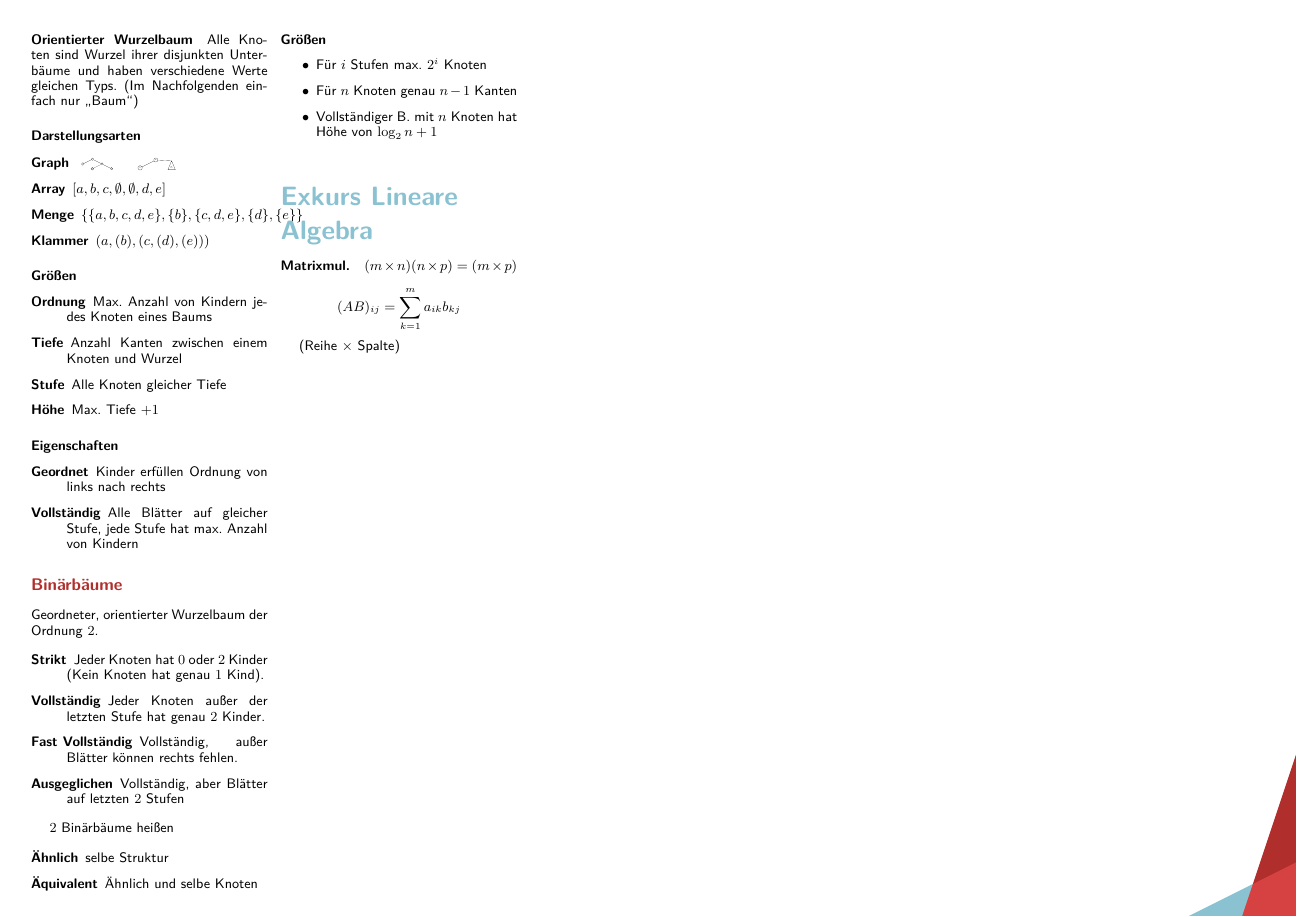
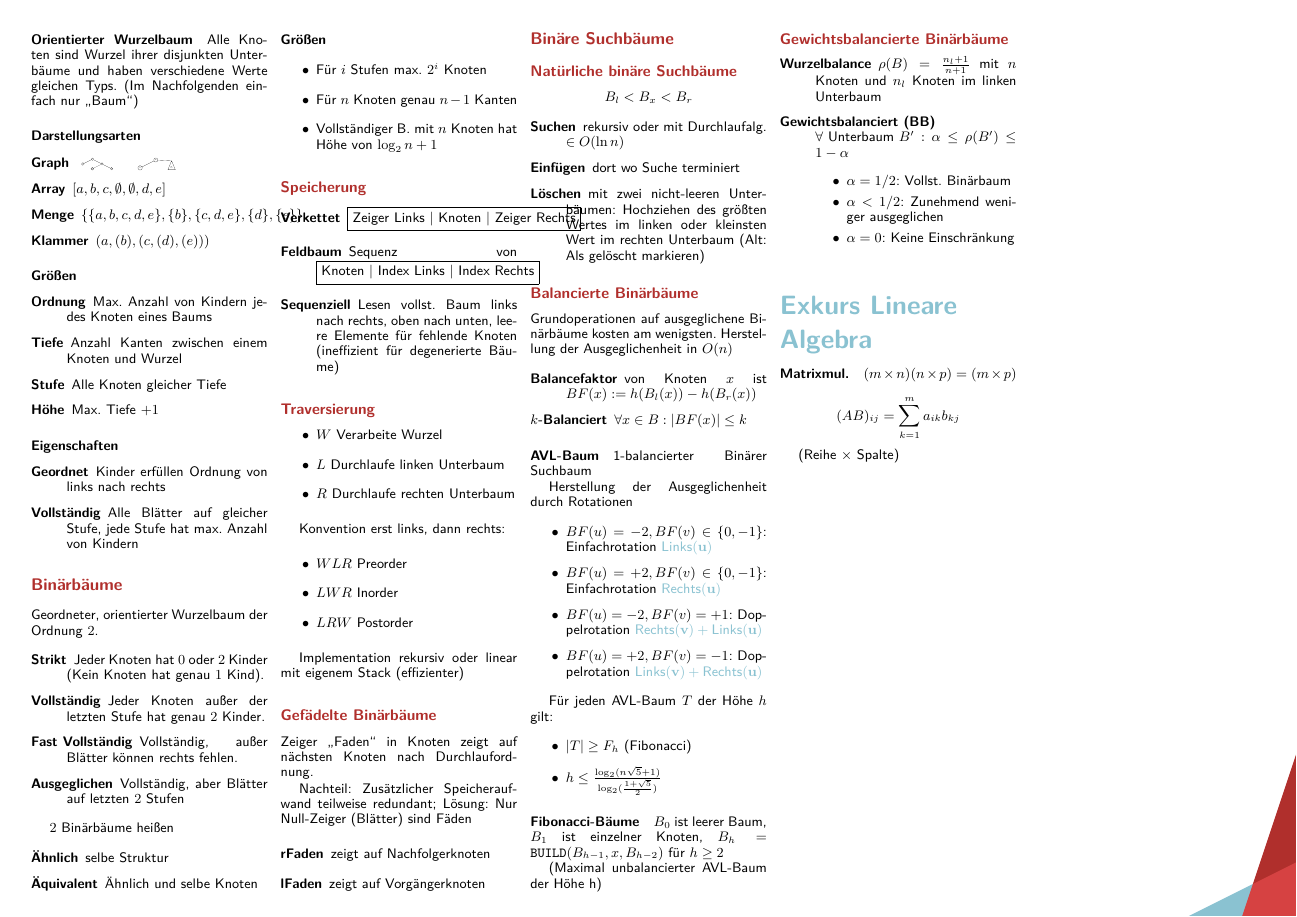
Before and after one commit to m4dh0rs3/info_merkzettel, a LaTeX document (info_merkzettel.tex, which reads tex/informatik/baeume.tex): page 7 of 7. Compiled offline with pdfLaTeX.

Commit message:
Binärbäume, Suchbäume, Balancierte Binärbäume.

```diff
--- a/tex/informatik/baeume.tex
+++ b/tex/informatik/baeume.tex
@@ -167,3 +167,126 @@ $2$ Binärbäume hei\ss en
   \item Für $n$ Knoten genau $n - 1$ Kanten
   \item Vollständiger B. mit $n$ Knoten hat Höhe von $\log_2 n + 1$
 \end{itemize}
+
+\subsection{Speicherung}
+\index{Speicherung von Binärbäumen}
+
+\begin{description}
+  \item[Verkettet] \fbox{Zeiger Links | Knoten | Zeiger Rechts}
+  \item[Feldbaum] Sequenz von \fbox{Knoten | Index Links | Index Rechts}
+  \item[Sequenziell] Lesen vollst. Baum links nach rechts, oben nach unten, leere Elemente für fehlende Knoten (ineffizient für degenerierte Bäume)
+\end{description}
+
+\subsection{Traversierung}
+\index{Traversierung}
+
+\begin{itemize}
+  \item $W$ Verarbeite Wurzel
+  \item $L$ Durchlaufe linken Unterbaum
+  \item $R$ Durchlaufe rechten Unterbaum
+\end{itemize}
+
+Konvention erst links, dann rechts:
+
+\begin{itemize}
+  \item $WLR$ Preorder
+        \index{Preorder}
+        \index{Vorordnung}
+  \item $LWR$ Inorder
+        \index{Inorder}
+        \index{Zwischenordnung}
+  \item $LRW$ Postorder
+        \index{Postorder}
+        \index{Nachordnung}
+\end{itemize}
+
+Implementation rekursiv oder linear mit eigenem Stack (effizienter)
+
+\subsection{Gefädelte Binärbäume}
+\index{Gefädelter Binärbaum}
+
+Zeiger ,,Faden`` in Knoten zeigt auf nächsten Knoten nach Durchlaufordnung.
+
+Nachteil: Zusätzlicher Speicheraufwand teilweise redundant; Lösung: Nur Null-Zeiger (Blätter) sind Fäden
+
+\begin{description}
+  \item[rFaden] zeigt auf Nachfolgerknoten
+    \index{rFaden}
+  \item[lFaden] zeigt auf Vorgängerknoten
+    \index{lFaden}
+\end{description}
+
+\section{Binäre Suchbäume}
+\index{Binärer Suchbaum}
+
+\subsection{Natürliche binäre Suchbäume}
+\index{Natürlicher Binärer Suchbaum}
+
+$$B_l < B_x < B_r$$
+
+\begin{description}
+  \item [Suchen] rekursiv oder mit Durchlaufalg. $\in O(\ln n)$
+  \item [Einfügen] dort wo Suche terminiert
+  \item [Löschen] mit zwei nicht-leeren Unterbäumen: Hochziehen des grö\ss ten Wertes im linken oder kleinsten Wert im rechten Unterbaum (Alt: Als gelöscht markieren)
+\end{description}
+
+\subsection{Balancierte Binärbäume}
+\index{Blancierter Binärbaum}
+
+Grundoperationen auf ausgeglichene Binärbäume kosten am wenigsten. Herstellung der Ausgeglichenheit in $O(n)$
+
+\begin{description}
+  \item [Balancefaktor] von Knoten $x$ ist $BF(x) := h(B_l (x)) - h(B_r (x))$
+        \index{Balancefaktor}
+
+  \item[$k$-Balanciert] $\forall x \in B: |BF(x)| \leq k$
+    \index{k-Balanciert}
+\end{description}
+
+\paragraph{AVL-Baum} 1-balancierter Binärer Suchbaum
+\index{AVL-Baum}
+
+Herstellung der Ausgeglichenheit durch Rotationen
+\index{Rotationen auf AVL-Bäumen}
+
+% TODO: TikZ Grafik
+
+\begin{itemize}
+  \item $BF(u) = -2, BF(v) \in \{ 0, -1 \}$: Einfachrotation $\mathbf{\text{Links}(u)}$
+  \item $BF(u) = +2, BF(v) \in \{ 0, -1 \}$: Einfachrotation $\mathbf{\text{Rechts}(u)}$
+  \item $BF(u) = -2, BF(v) = +1$: Doppelrotation $\mathbf{\text{Rechts}(v) + \text{Links}(u)}$
+  \item $BF(u) = +2, BF(v) = -1$: Doppelrotation $\mathbf{\text{Links}(v) + \text{Rechts}(u)}$
+\end{itemize}
+
+Für jeden AVL-Baum $T$ der Höhe $h$ gilt:
+
+\begin{itemize}
+  \item $|T| \geq F_h$ (Fibonacci)
+  \item $h \leq \frac{\log_2 (n\sqrt{5} + 1)}{\log_2 (\frac{1 + \sqrt{5}}{2})}$
+\end{itemize}
+
+\paragraph{Fibonacci-Bäume}
+\index{Fibonacci-Baum}
+
+$B_0$ ist leerer Baum, $B_1$ ist einzelner Knoten, $B_h = \texttt{BUILD}(B_{h-1}, x, B_{h-2})$ für $h \geq 2$
+
+(Maximal unbalancierter AVL-Baum der Höhe h)
+
+\subsection{Gewichtsbalancierte Binärbäume}
+\index{Gewichtsbalancierter Binärbaum}
+
+\begin{description}
+  \item[Wurzelbalance]
+    \index{Wurzelbalance}
+    $\rho (B) = \frac{n_l + 1}{n + 1}$ mit $n$ Knoten und $n_l$ Knoten im linken Unterbaum
+
+  \item [Gewichtsbalanciert (BB)] $\forall \text{ Unterbaum } B': \alpha \leq \rho(B') \leq 1 - \alpha$
+
+        \begin{itemize}
+          \item $\alpha = 1/2$: Vollst. Binärbaum
+          \item $\alpha < 1/2$: Zunehmend weniger ausgeglichen
+          \item $\alpha = 0$: Keine Einschränkung
+        \end{itemize}
+\end{description}
+
+% \subsection{Positionssuche in balancierten Bäumen}
```
Also changed, not shown: info_merkzettel.pdf.
